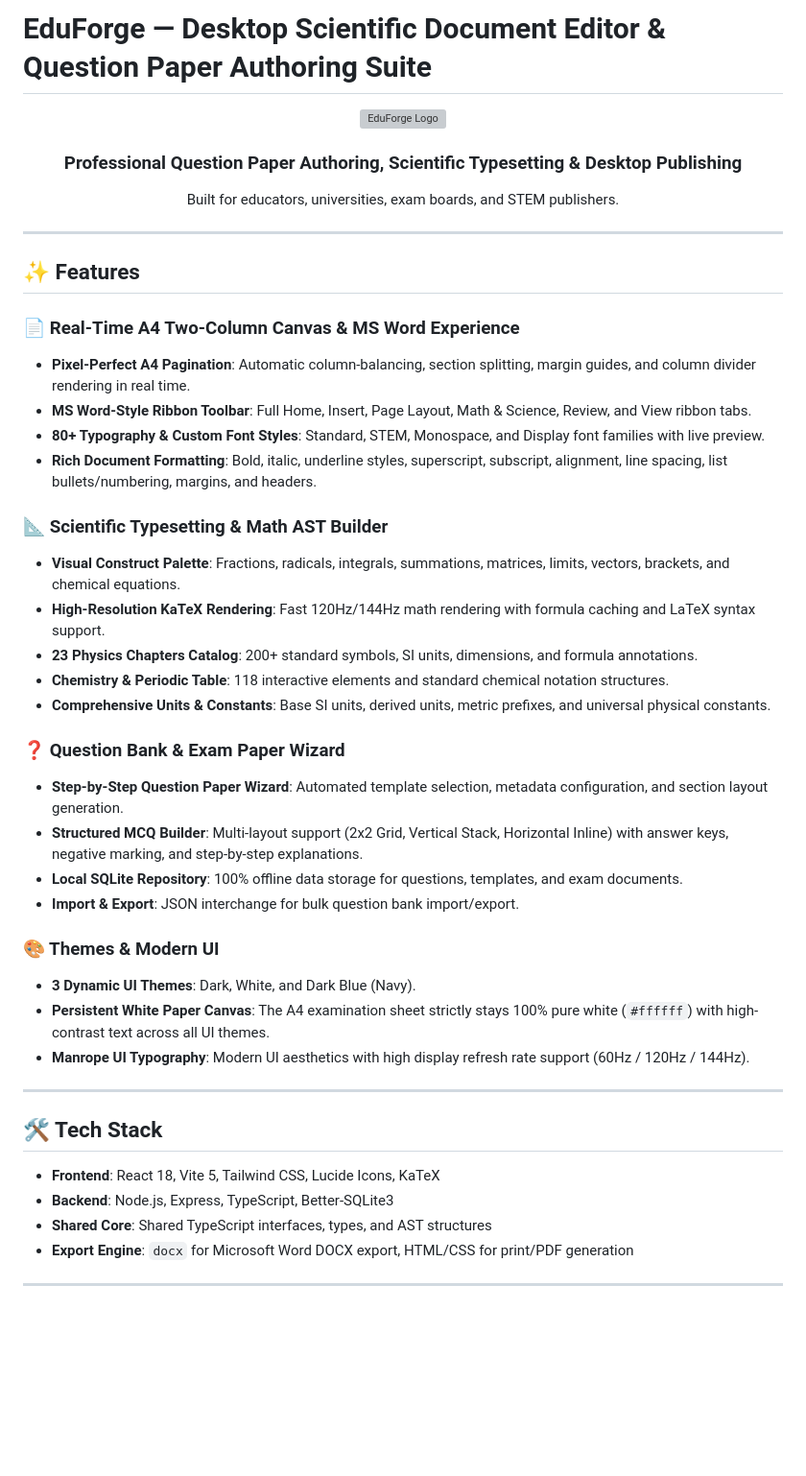
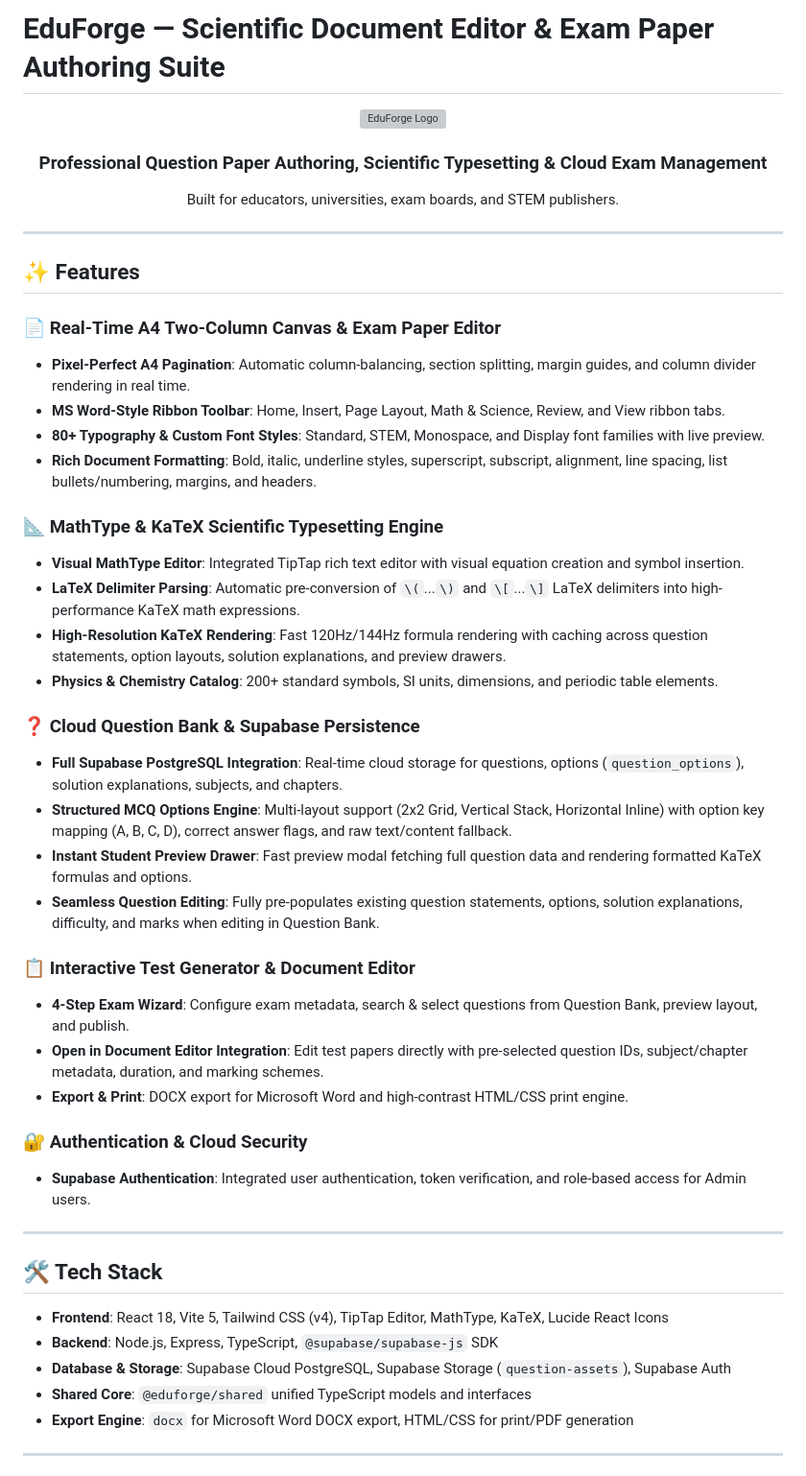
Before and after one commit to AllenUweS/Edu_forge, a Markdown page: README.md, the part around one of its changes. Shown at 96% size. Rendered like a GitHub page; blank space fills up the shorter version; grey boxes are pictures that could not be loaded.

Commit message:
docs: update README.md with Supabase cloud database, MathType KaTeX engine, option persistence, and test paper editor features

```diff
--- a/README.md
+++ b/README.md
@@ -1,8 +1,8 @@
-# EduForge — Desktop Scientific Document Editor & Question Paper Authoring Suite
+# EduForge — Scientific Document Editor & Exam Paper Authoring Suite
 
 <div align="center">
   <img src="apps/web/public/logo.png" alt="EduForge Logo" width="120" />
-  <h3>Professional Question Paper Authoring, Scientific Typesetting & Desktop Publishing</h3>
+  <h3>Professional Question Paper Authoring, Scientific Typesetting & Cloud Exam Management</h3>
   <p>Built for educators, universities, exam boards, and STEM publishers.</p>
 </div>
 
@@ -10,37 +10,40 @@
 
 ## ✨ Features
 
-### 📄 Real-Time A4 Two-Column Canvas & MS Word Experience
+### 📄 Real-Time A4 Two-Column Canvas & Exam Paper Editor
 - **Pixel-Perfect A4 Pagination**: Automatic column-balancing, section splitting, margin guides, and column divider rendering in real time.
-- **MS Word-Style Ribbon Toolbar**: Full Home, Insert, Page Layout, Math & Science, Review, and View ribbon tabs.
+- **MS Word-Style Ribbon Toolbar**: Home, Insert, Page Layout, Math & Science, Review, and View ribbon tabs.
 - **80+ Typography & Custom Font Styles**: Standard, STEM, Monospace, and Display font families with live preview.
 - **Rich Document Formatting**: Bold, italic, underline styles, superscript, subscript, alignment, line spacing, list bullets/numbering, margins, and headers.
 
-### 📐 Scientific Typesetting & Math AST Builder
-- **Visual Construct Palette**: Fractions, radicals, integrals, summations, matrices, limits, vectors, brackets, and chemical equations.
-- **High-Resolution KaTeX Rendering**: Fast 120Hz/144Hz math rendering with formula caching and LaTeX syntax support.
-- **23 Physics Chapters Catalog**: 200+ standard symbols, SI units, dimensions, and formula annotations.
-- **Chemistry & Periodic Table**: 118 interactive elements and standard chemical notation structures.
-- **Comprehensive Units & Constants**: Base SI units, derived units, metric prefixes, and universal physical constants.
+### 📐 MathType & KaTeX Scientific Typesetting Engine
+- **Visual MathType Editor**: Integrated TipTap rich text editor with visual equation creation and symbol insertion.
+- **LaTeX Delimiter Parsing**: Automatic pre-conversion of `\(`...`\)` and `\[`...`\]` LaTeX delimiters into high-performance KaTeX math expressions.
+- **High-Resolution KaTeX Rendering**: Fast 120Hz/144Hz formula rendering with caching across question statements, option layouts, solution explanations, and preview drawers.
+- **Physics & Chemistry Catalog**: 200+ standard symbols, SI units, dimensions, and periodic table elements.
 
-### ❓ Question Bank & Exam Paper Wizard
-- **Step-by-Step Question Paper Wizard**: Automated template selection, metadata configuration, and section layout generation.
-- **Structured MCQ Builder**: Multi-layout support (2x2 Grid, Vertical Stack, Horizontal Inline) with answer keys, negative marking, and step-by-step explanations.
-- **Local SQLite Repository**: 100% offline data storage for questions, templates, and exam documents.
-- **Import & Export**: JSON interchange for bulk question bank import/export.
+### ❓ Cloud Question Bank & Supabase Persistence
+- **Full Supabase PostgreSQL Integration**: Real-time cloud storage for questions, options (`question_options`), solution explanations, subjects, and chapters.
+- **Structured MCQ Options Engine**: Multi-layout support (2x2 Grid, Vertical Stack, Horizontal Inline) with option key mapping (A, B, C, D), correct answer flags, and raw text/content fallback.
+- **Instant Student Preview Drawer**: Fast preview modal fetching full question data and rendering formatted KaTeX formulas and options.
+- **Seamless Question Editing**: Fully pre-populates existing question statements, options, solution explanations, difficulty, and marks when editing in Question Bank.
 
-### 🎨 Themes & Modern UI
-- **3 Dynamic UI Themes**: Dark, White, and Dark Blue (Navy).
-- **Persistent White Paper Canvas**: The A4 examination sheet strictly stays 100% pure white (`#ffffff`) with high-contrast text across all UI themes.
-- **Manrope UI Typography**: Modern UI aesthetics with high display refresh rate support (60Hz / 120Hz / 144Hz).
+### 📋 Interactive Test Generator & Document Editor
+- **4-Step Exam Wizard**: Configure exam metadata, search & select questions from Question Bank, preview layout, and publish.
+- **Open in Document Editor Integration**: Edit test papers directly with pre-selected question IDs, subject/chapter metadata, duration, and marking schemes.
+- **Export & Print**: DOCX export for Microsoft Word and high-contrast HTML/CSS print engine.
+
+### 🔐 Authentication & Cloud Security
+- **Supabase Authentication**: Integrated user authentication, token verification, and role-based access for Admin users.
 
 ---
 
 ## 🛠️ Tech Stack
 
-- **Frontend**: React 18, Vite 5, Tailwind CSS, Lucide Icons, KaTeX
-- **Backend**: Node.js, Express, TypeScript, Better-SQLite3
-- **Shared Core**: Shared TypeScript interfaces, types, and AST structures
+- **Frontend**: React 18, Vite 5, Tailwind CSS (v4), TipTap Editor, MathType, KaTeX, Lucide React Icons
+- **Backend**: Node.js, Express, TypeScript, `@supabase/supabase-js` SDK
+- **Database & Storage**: Supabase Cloud PostgreSQL, Supabase Storage (`question-assets`), Supabase Auth
+- **Shared Core**: `@eduforge/shared` unified TypeScript models and interfaces
 - **Export Engine**: `docx` for Microsoft Word DOCX export, HTML/CSS for print/PDF generation
 
 ---
```
Also changed, not shown: other parts of README.md (+17 -6 lines).
